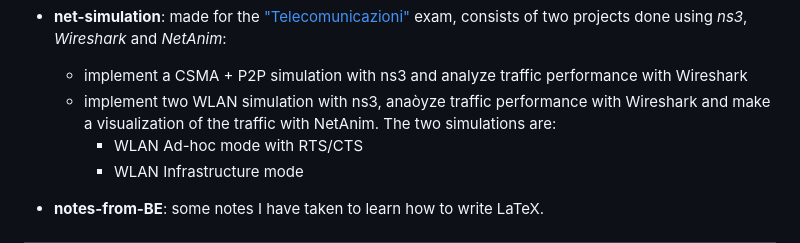
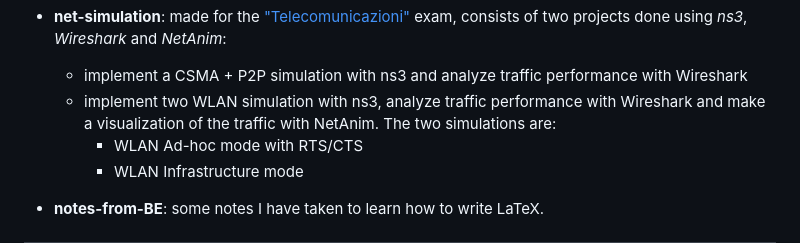
Before and after one commit to CogSP/uni-projects, a Markdown page: README.md, the part around the change. Drawn GitHub-style.

```diff
--- a/README.md
+++ b/README.md
@@ -17,7 +17,7 @@ This repo contains some of the university projects I have done until now.
 
 - **net-simulation**: made for the ["Telecomunicazioni"](https://corsidilaurea.uniroma1.it/en/view-course-details/2022/31810/20190322084705/9a12f0ba-8d2e-4ce1-a96f-044acdb26b42/4d8dae6f-e491-4c6c-bde8-44733e7ca3f7/51f01718-5d9b-46a3-8e8d-962a7ef1de3b/a78dba62-e278-4fd9-bc50-0a89273a97ad?guid_cv=4d8dae6f-e491-4c6c-bde8-44733e7ca3f7&current_erogata=9a12f0ba-8d2e-4ce1-a96f-044acdb26b42) exam, consists of two projects done using *ns3*, *Wireshark* and *NetAnim*:
    - implement a CSMA + P2P simulation with ns3 and analyze traffic performance with Wireshark
-   - implement two WLAN simulation with ns3, anaòyze traffic performance with Wireshark and make a visualization of the traffic with NetAnim. The two simulations are:
+   - implement two WLAN simulation with ns3, analyze traffic performance with Wireshark and make a visualization of the traffic with NetAnim. The two simulations are:
       - WLAN Ad-hoc mode with RTS/CTS
       - WLAN Infrastructure mode
 
```
